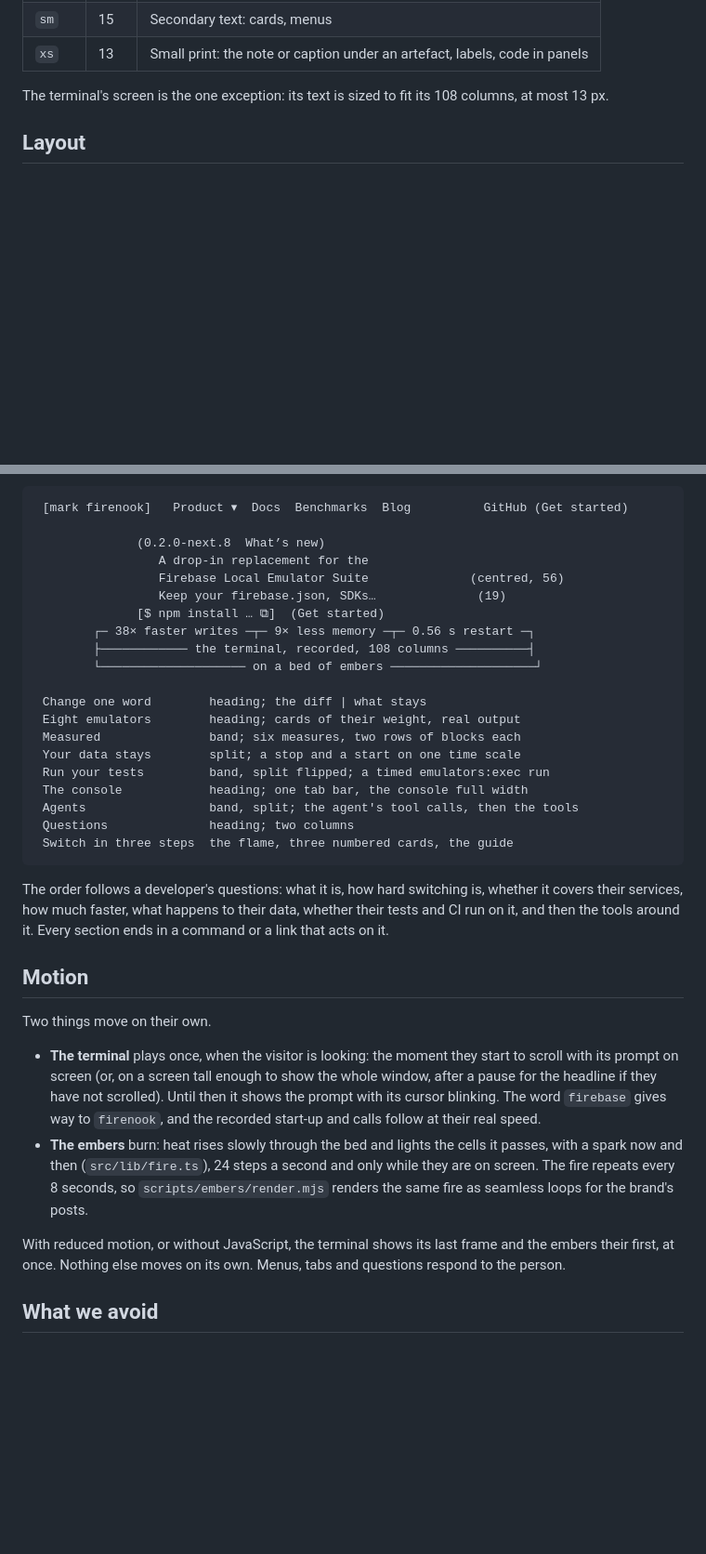
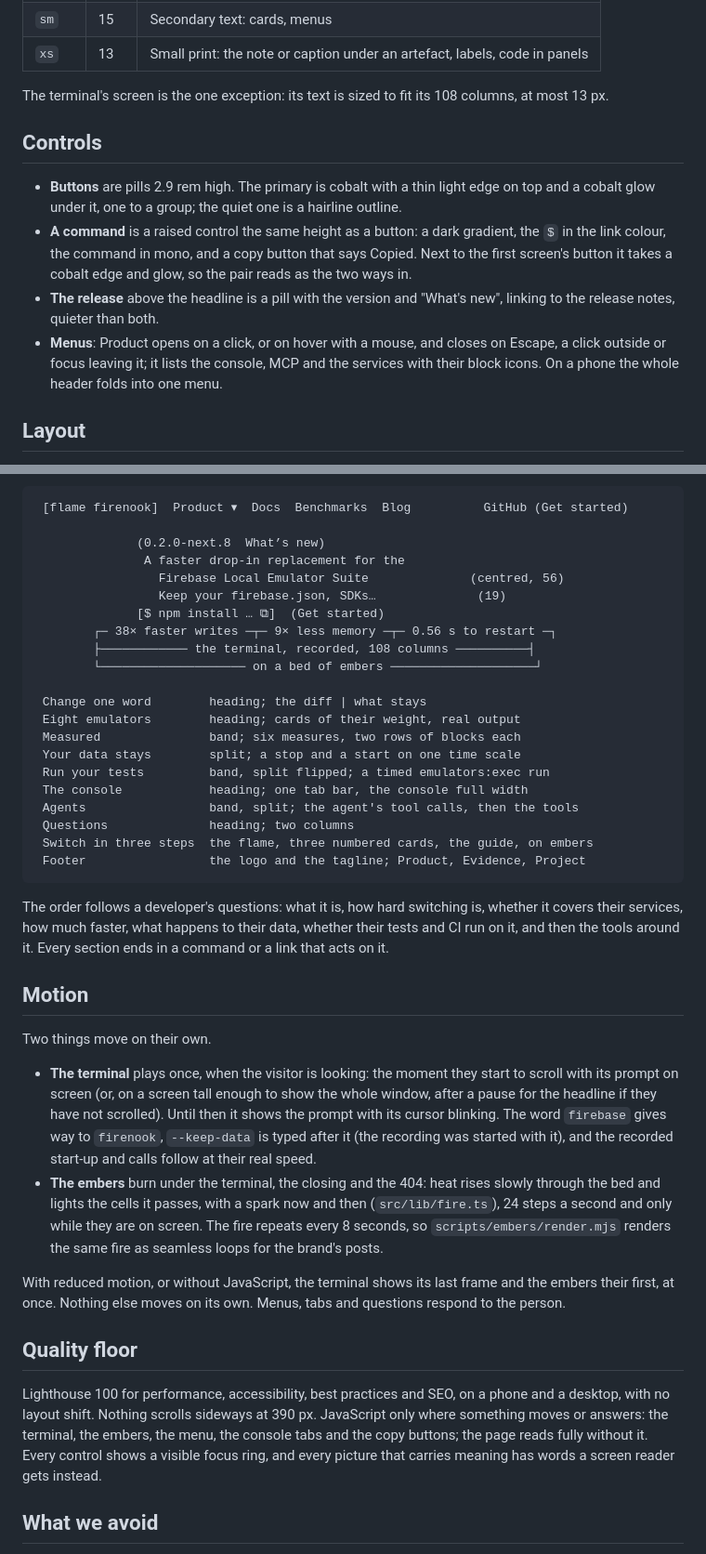
Before and after one commit to firenook-dev/firenook.dev, a Markdown page: DESIGN.md, 2 parts joined by grey strips. Shown at 93% size. Rendered like a GitHub page; blank space fills up the shorter version.

Commit message:
docs(design): record the homepage as approved
The logo's sizes and footer alignment, the controls (buttons, the command,
the release pill, the menus), the terminal's kept data and --keep-data, the
embers' three places, the footer in the sketch, and the quality floor.

Co-Authored-By: Claude Opus 5.5 <noreply@anthropic.com>
Claude-Session: https://claude.ai/code/session_01YXrJymDkQp71Esk3fwMmYV

````diff
--- a/DESIGN.md
+++ b/DESIGN.md
@@ -69,6 +83,22 @@ marketing pages sets a size outside them:
 
 The terminal's screen is the one exception: its text is sized to fit its 108
 columns, at most 13 px.
+
+## Controls
+
+- **Buttons** are pills 2.9 rem high. The primary is cobalt with a thin
+  light edge on top and a cobalt glow under it, one to a group; the quiet
+  one is a hairline outline.
+- **A command** is a raised control the same height as a button: a dark
+  gradient, the `$` in the link colour, the command in mono, and a copy
+  button that says Copied. Next to the first screen's button it takes a
+  cobalt edge and glow, so the pair reads as the two ways in.
+- **The release** above the headline is a pill with the version and
+  "What's new", linking to the release notes, quieter than both.
+- **Menus**: Product opens on a click, or on hover with a mouse, and closes
+  on Escape, a click outside or focus leaving it; it lists the console, MCP
+  and the services with their block icons. On a phone the whole header
+  folds into one menu.
 
 ## Layout
 
@@ -95,14 +125,14 @@ content needs, from three patterns:
   raised ground with hairlines, so the page reads as a sequence of rooms.
 
 ```
- [mark firenook]   Product ▾  Docs  Benchmarks  Blog          GitHub (Get started)
+ [flame firenook]  Product ▾  Docs  Benchmarks  Blog          GitHub (Get started)
 
               (0.2.0-next.8  What’s new)
-                 A drop-in replacement for the
+               A faster drop-in replacement for the
                  Firebase Local Emulator Suite              (centred, 56)
                  Keep your firebase.json, SDKs…              (19)
               [$ npm install … ⧉]  (Get started)
-        ┌─ 38× faster writes ─┬─ 9× less memory ─┬─ 0.56 s restart ─┐
+        ┌─ 38× faster writes ─┬─ 9× less memory ─┬─ 0.56 s to restart ─┐
         ├──────────── the terminal, recorded, 108 columns ──────────┤
         └──────────────────── on a bed of embers ────────────────────┘
 
@@ -114,7 +144,8 @@ content needs, from three patterns:
  The console            heading; one tab bar, the console full width
  Agents                 band, split; the agent's tool calls, then the tools
  Questions              heading; two columns
- Switch in three steps  the flame, three numbered cards, the guide
+ Switch in three steps  the flame, three numbered cards, the guide, on embers
+ Footer                 the logo and the tagline; Product, Evidence, Project
 ```
 
 The order follows a developer's questions: what it is, how hard switching
@@ -130,10 +161,11 @@ Two things move on their own.
   start to scroll with its prompt on screen (or, on a screen tall enough to
   show the whole window, after a pause for the headline if they have not
   scrolled). Until then it shows the prompt with its cursor blinking. The
-  word `firebase` gives way to `firenook`, and the recorded start-up and
-  calls follow at their real speed.
-- **The embers** burn: heat rises slowly through the bed and lights the
-  cells it passes, with a spark now and then (`src/lib/fire.ts`), 24 steps a
+  word `firebase` gives way to `firenook`, `--keep-data` is typed after it
+  (the recording was started with it), and the recorded start-up and calls
+  follow at their real speed.
+- **The embers** burn under the terminal, the closing and the 404: heat
+  rises slowly through the bed and lights the cells it passes, with a spark now and then (`src/lib/fire.ts`), 24 steps a
   second and only while they are on screen. The fire repeats every 8
   seconds, so `scripts/embers/render.mjs` renders the same fire as seamless
   loops for the brand's posts.
@@ -142,6 +174,15 @@ With reduced motion, or without JavaScript, the terminal shows its last frame
 and the embers their first, at once. Nothing else moves on its own. Menus,
 tabs and questions respond to the person.
 
+## Quality floor
+
+Lighthouse 100 for performance, accessibility, best practices and SEO, on a
+phone and a desktop, with no layout shift. Nothing scrolls sideways at
+390 px. JavaScript only where something moves or answers: the terminal, the
+embers, the menu, the console tabs and the copy buttons; the page reads
+fully without it. Every control shows a visible focus ring, and every
+picture that carries meaning has words a screen reader gets instead.
+
 ## What we avoid
 
 Identical cards in a grid, soft grey shadows, decorative gradient washes,
````
Also changed, not shown: other parts of DESIGN.md (+15 -1 lines).
